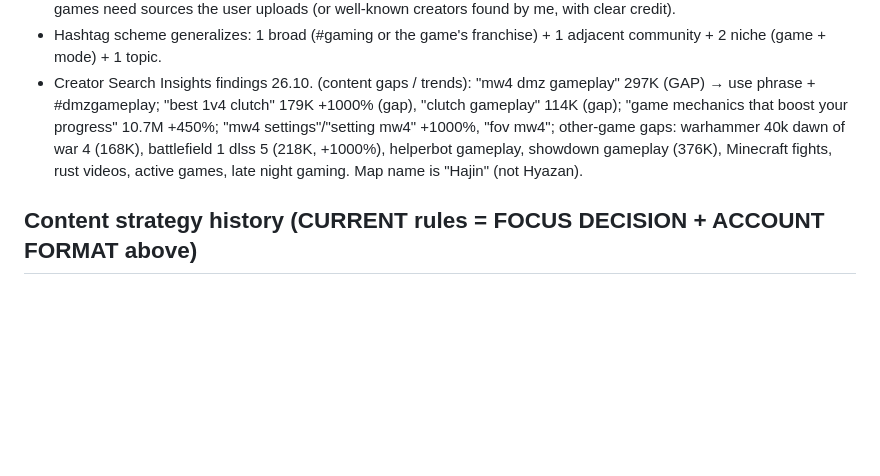
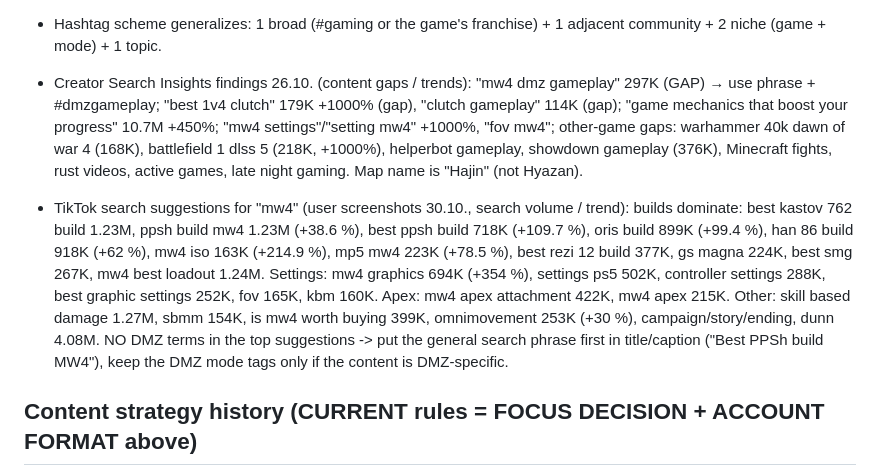
Before and after one commit to PlayHQtv/Claude-Play, a Markdown page: docs/skill-backup/playhq-tiktok-clips.SKILL.md, the part around the change. GitHub-like rendering; blank space fills up the shorter version.

Commit message:
skill backup (anonymized)
Co-Authored-By: Claude Opus 5.5 <noreply@anthropic.com>
Claude-Session: https://claude.ai/code/session_01LXyKCaXtAVVtiefghrjJL7

```diff
--- a/docs/skill-backup/playhq-tiktok-clips.SKILL.md
+++ b/docs/skill-backup/playhq-tiktok-clips.SKILL.md
@@ -48,6 +48,8 @@ Always answer the user in German. The user wants to do as little as possible him
 - Account = games of ALL kinds (not only MW4). MW4 DMZ stays the current running series until new sources come; new games need sources the user uploads (or well-known creators found by me, with clear credit).
 - Hashtag scheme generalizes: 1 broad (#gaming or the game's franchise) + 1 adjacent community + 2 niche (game + mode) + 1 topic.
 - Creator Search Insights findings 26.10. (content gaps / trends): "mw4 dmz gameplay" 297K (GAP) → use phrase + #dmzgameplay; "best 1v4 clutch" 179K +1000% (gap), "clutch gameplay" 114K (gap); "game mechanics that boost your progress" 10.7M +450%; "mw4 settings"/"setting mw4" +1000%, "fov mw4"; other-game gaps: warhammer 40k dawn of war 4 (168K), battlefield 1 dlss 5 (218K, +1000%), helperbot gameplay, showdown gameplay (376K), Minecraft fights, rust videos, active games, late night gaming. Map name is "Hajin" (not Hyazan).
+
+- TikTok search suggestions for "mw4" (user screenshots 30.10., search volume / trend): builds dominate: best kastov 762 build 1.23M, ppsh build mw4 1.23M (+38.6 %), best ppsh build 718K (+109.7 %), oris build 899K (+99.4 %), han 86 build 918K (+62 %), mw4 iso 163K (+214.9 %), mp5 mw4 223K (+78.5 %), best rezi 12 build 377K, gs magna 224K, best smg 267K, mw4 best loadout 1.24M. Settings: mw4 graphics 694K (+354 %), settings ps5 502K, controller settings 288K, best graphic settings 252K, fov 165K, kbm 160K. Apex: mw4 apex attachment 422K, mw4 apex 215K. Other: skill based damage 1.27M, sbmm 154K, is mw4 worth buying 399K, omnimovement 253K (+30 %), campaign/story/ending, dunn 4.08M. NO DMZ terms in the top suggestions -> put the general search phrase first in title/caption ("Best PPSh build MW4"), keep the DMZ mode tags only if the content is DMZ-specific.
 
 ## Content strategy history (CURRENT rules = FOCUS DECISION + ACCOUNT FORMAT above)
 - 23.10.: only MW4 DMZ, Waffles both slots → views plateaued → 26.10. mix with CS/Asmongold → 28.10. focus ~80 % MW4 DMZ (rotating Waffles / SiNister / MrMarvel) + ~20 % other games.
```
